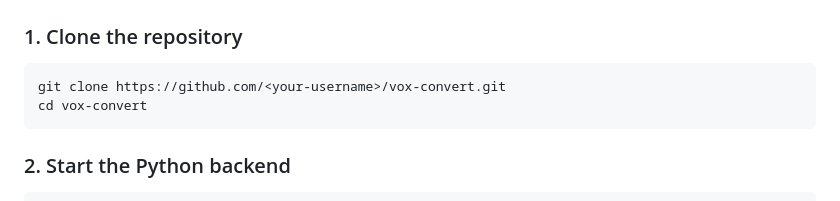
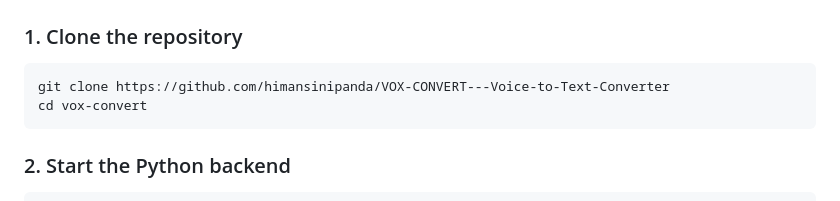
Before and after one commit to himansinipanda/VOX-CONVERT---Voice-to-Text-Converter, a Markdown page: README.md, the part around the change. GitHub-like rendering.

````diff
--- a/README.md
+++ b/README.md
@@ -42,7 +42,7 @@ Speak into your microphone or upload an audio file — Vox Convert turns your vo
 ### 1. Clone the repository
 
 ```bash
-git clone https://github.com/<your-username>/vox-convert.git
+git clone https://github.com/himansinipanda/VOX-CONVERT---Voice-to-Text-Converter
 cd vox-convert
 ```
 
````
